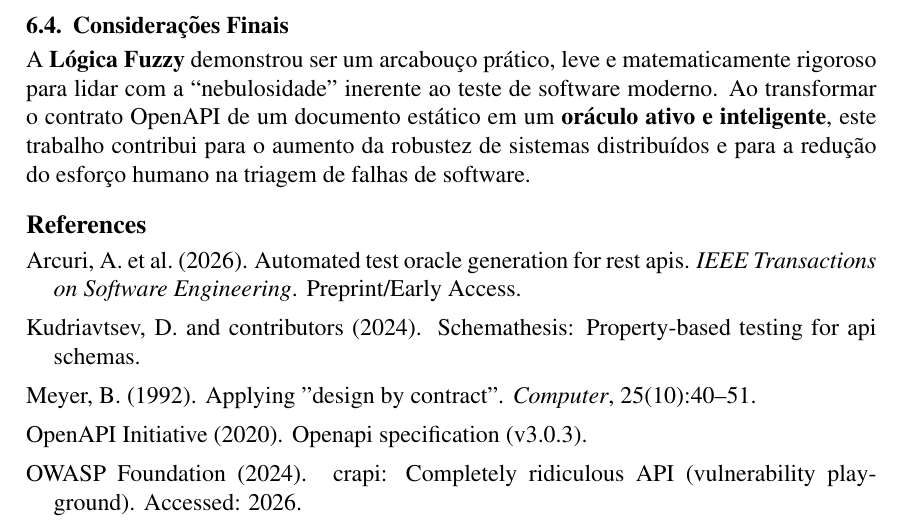
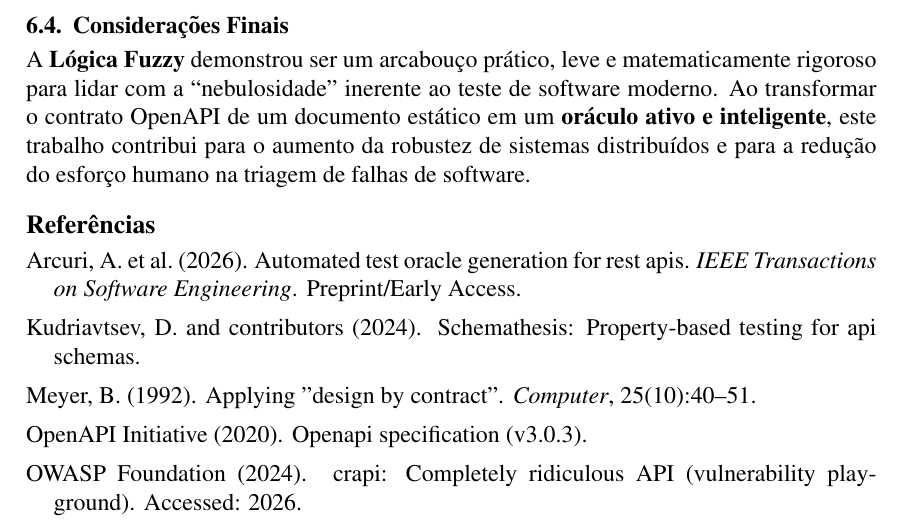
Before and after one commit to Levi-21545/trabalho_final_logica_fuzzy, a LaTeX paper (docs/main.tex): part of page 13 of 13, cut so that both start at the same text. Compiled offline with pdfLaTeX.

Commit message:
fix: Renames references chapter

```diff
--- a/docs/main.tex
+++ b/docs/main.tex
@@ -55,6 +55,7 @@ Anomaly classification in REST API testing faces the persistent challenge of the
 
 \input{chapters/6-conclusao}
 
+\renewcommand{\refname}{Refer\^encias}
 \bibliographystyle{bibliography/sbc}
 \bibliography{bibliography/sbc-template}
 
```
